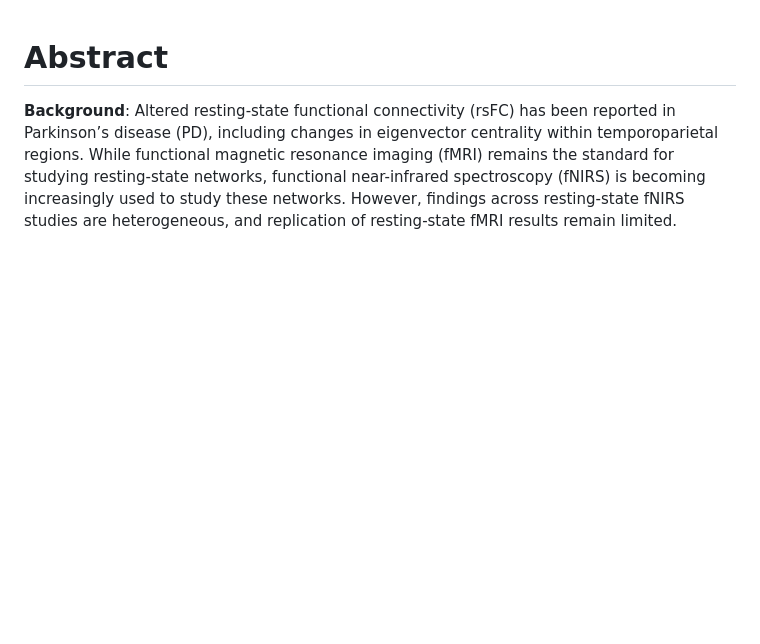
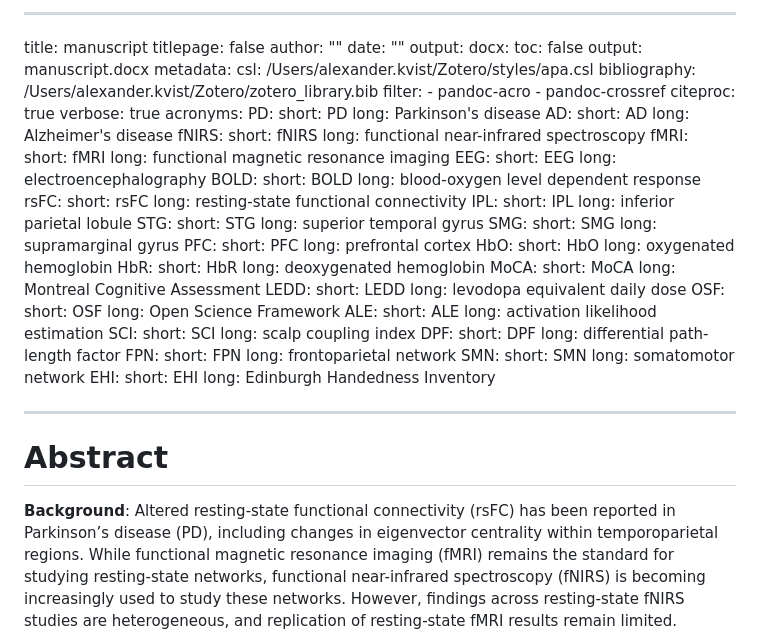
Before and after one commit to alkvi/fnirs_resting_state_pd, a Markdown page: docs/manuscript.md, the part around the change. Drawn GitHub-style; blank space fills up the shorter version.

Commit message:
Add back preamble

```diff
--- a/docs/manuscript.md
+++ b/docs/manuscript.md
@@ -1,3 +1,89 @@
+---
+title: manuscript
+titlepage: false
+author: ""
+date: ""
+output:
+  docx:
+    toc: false
+    output: manuscript.docx
+    metadata:
+      csl: /Users/alexander.kvist/Zotero/styles/apa.csl
+    bibliography: /Users/alexander.kvist/Zotero/zotero_library.bib
+    filter:
+      - pandoc-acro
+      - pandoc-crossref
+    citeproc: true
+    verbose: true
+acronyms:
+  PD:
+    short: PD
+    long: Parkinson's disease
+  AD:
+    short: AD
+    long: Alzheimer's disease
+  fNIRS:
+    short: fNIRS
+    long: functional near-infrared spectroscopy
+  fMRI:
+    short: fMRI
+    long: functional magnetic resonance imaging
+  EEG:
+    short: EEG
+    long: electroencephalography
+  BOLD:
+    short: BOLD
+    long: blood-oxygen level dependent response
+  rsFC:
+    short: rsFC
+    long: resting-state functional connectivity
+  IPL:
+    short: IPL
+    long: inferior parietal lobule
+  STG:
+    short: STG
+    long: superior temporal gyrus
+  SMG:
+    short: SMG
+    long: supramarginal gyrus
+  PFC:
+    short: PFC
+    long: prefrontal cortex
+  HbO:
+    short: HbO
+    long: oxygenated hemoglobin
+  HbR:
+    short: HbR
+    long: deoxygenated hemoglobin
+  MoCA:
+    short: MoCA
+    long: Montreal Cognitive Assessment
+  LEDD:
+    short: LEDD
+    long: levodopa equivalent daily dose
+  OSF:
+    short: OSF
+    long: Open Science Framework
+  ALE:
+    short: ALE
+    long: activation likelihood estimation
+  SCI:
+    short: SCI
+    long: scalp coupling index
+  DPF:
+    short: DPF
+    long: differential path-length factor
+  FPN:
+    short: FPN
+    long: frontoparietal network
+  SMN:
+    short: SMN
+    long: somatomotor network
+  EHI:
+    short: EHI
+    long: Edinburgh Handedness Inventory
+
+---
 
 # Abstract
 
```
